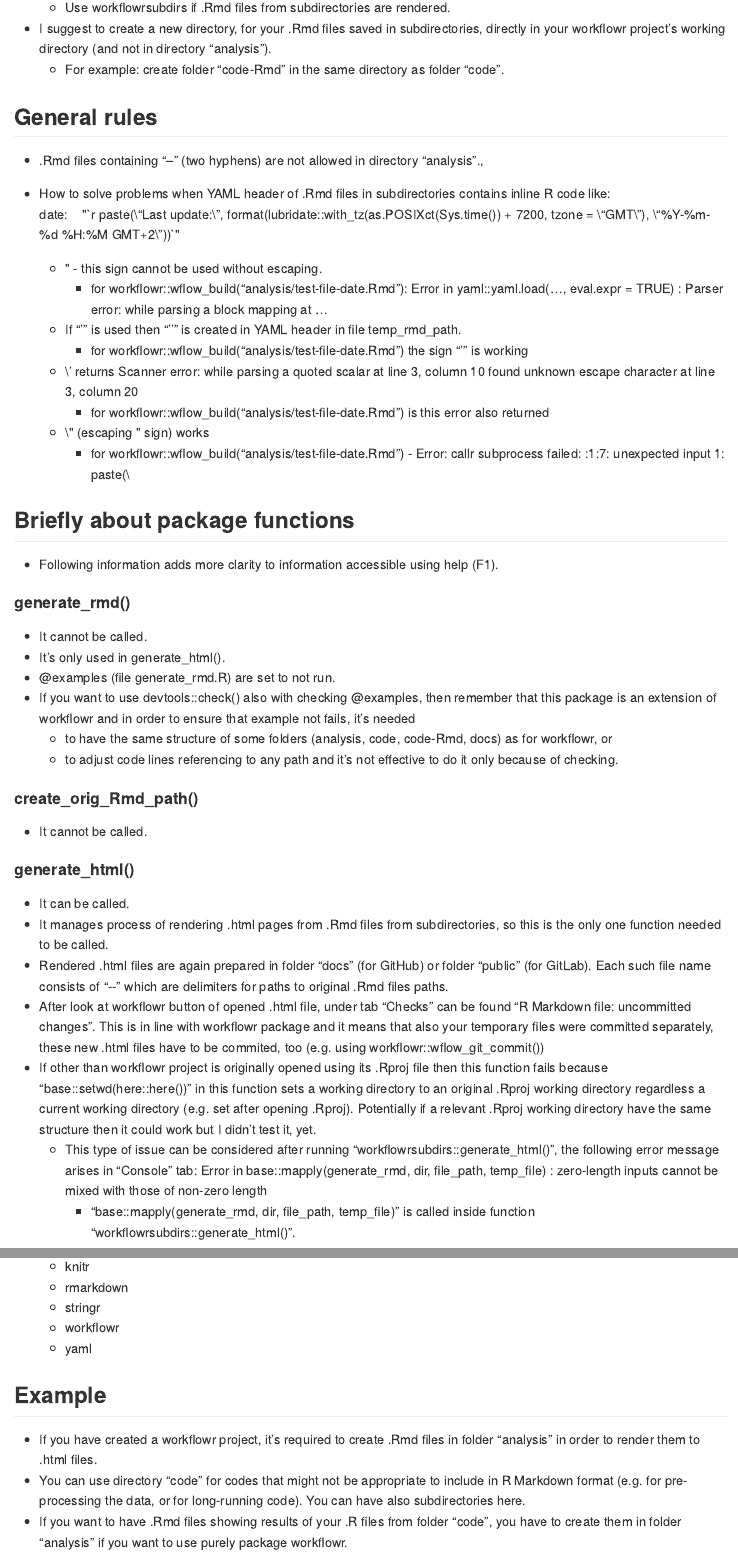
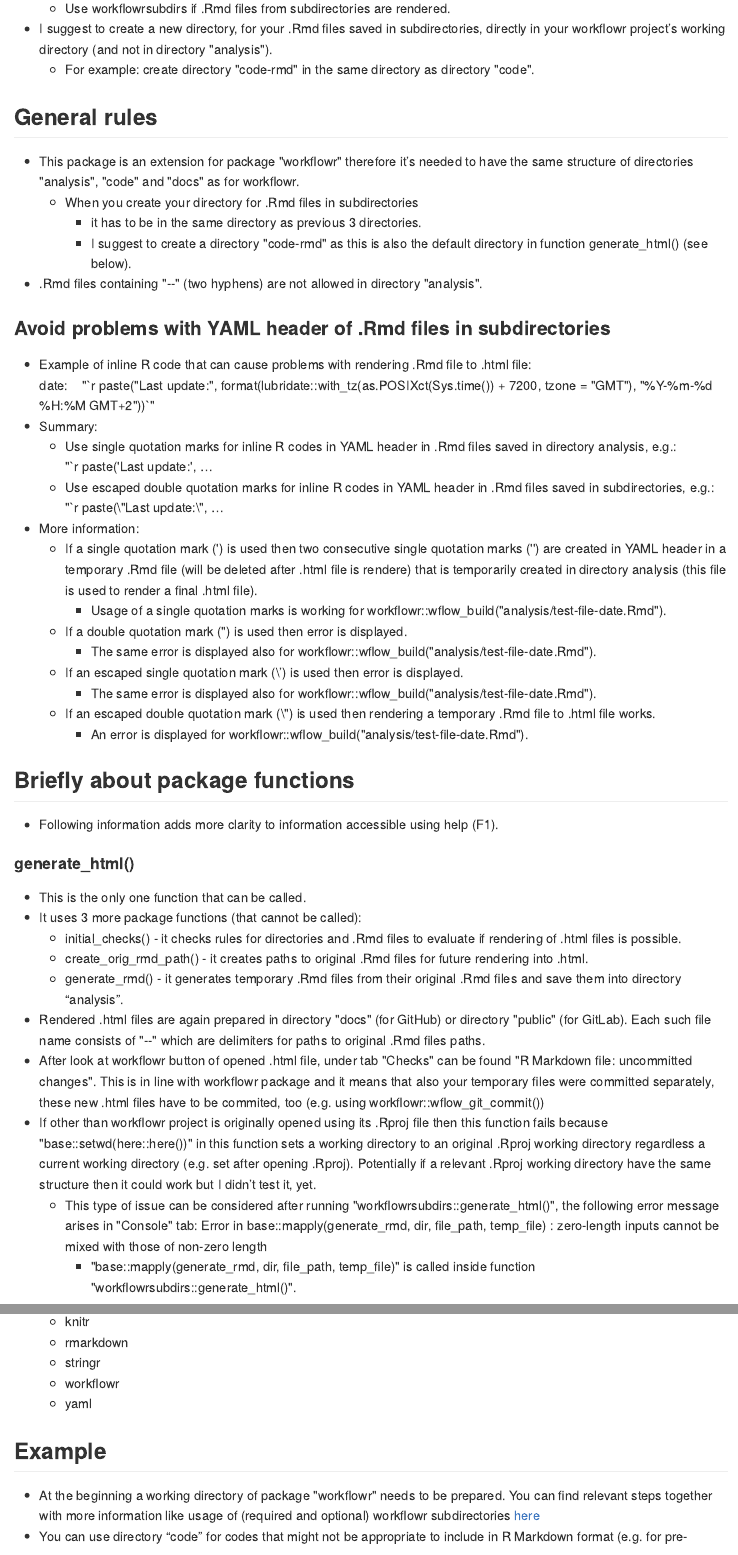
Before and after one commit to LearnUseZone/rpkgs, an R Markdown document (code/workflowrsubdirs/README.Rmd): the page in a window 1100 px wide, from 620 px down before the commit and from 600 px down after it, so that both start at the same text, and a second part further down, joined at a grey line. The pictures show the output file code/workflowrsubdirs/README.md that the author committed with the source, drawn offline in the style of GitHub.

Commit message:
style(workflowrsubdirs): Add and update descriptions

```diff
--- a/code/workflowrsubdirs/README.Rmd
+++ b/code/workflowrsubdirs/README.Rmd
@@ -24,50 +24,59 @@ knitr::opts_chunk$set(
   - Use workflowrsubdirs if .Rmd files from subdirectories are rendered.
-- I suggest to create a new directory, for your .Rmd files saved in subdirectories, directly in your workflowr project's working directory (and not in directory "analysis").
-  - For example: create folder "code-Rmd" in the same directory as folder "code".
+- I suggest to create a new directory, for your .Rmd files saved in subdirectories, directly in your workflowr project's working directory (and not in directory \"analysis\").
+  - For example: create directory \"code-rmd\" in the same directory as directory \"code\".
+
+
 
 ## General rules
-- .Rmd files containing "--" (two hyphens) are not allowed in directory "analysis".,
+- This package is an extension for package \"workflowr\" therefore it's needed
+  to have the same structure of directories \"analysis\", \"code\" and \"docs\" as for workflowr.
+  - When you create your directory for .Rmd files in subdirectories
+    - it has to be in the same directory as previous 3 directories.
+    - I suggest to create a directory \"code-rmd\" as this is also the default directory in function
+      generate_html() (see below).
+- .Rmd files containing \"\-\-\" (two hyphens) are not allowed in directory \"analysis\".
 
 
-- How to solve problems when YAML header of .Rmd files in subdirectories contains inline R code like:\
-date:&nbsp;&nbsp;&nbsp;&nbsp;\"&#x060;r paste(\\"Last update:\\", format(lubridate::with_tz(as.POSIXct(Sys.time()) + 7200, tzone = \\"GMT\\"), \\"%Y-%m-%d %H:%M GMT+2\\"))&#x060;\"\
-  - " - this sign cannot be used without escaping.
-      -  for workflowr::wflow_build("analysis/test-file-date.Rmd"): Error in yaml::yaml.load(..., eval.expr = TRUE) :   Parser error: while parsing a block mapping at ...
-  - If "'" is used then "''" is created in YAML header in file temp_rmd_path.
-      - for workflowr::wflow_build("analysis/test-file-date.Rmd") the sign "'" is working
-  - \\' returns Scanner error: while parsing a quoted scalar at line 3, column 10 found unknown escape character at line 3, column 20
-      - for workflowr::wflow_build("analysis/test-file-date.Rmd") is this error also returned
-  - \\" (escaping " sign) works
-      - for workflowr::wflow_build("analysis/test-file-date.Rmd") - Error: callr subprocess failed: <text>:1:7: unexpected input  1: paste(\\
-
-
+### Avoid problems with YAML header of .Rmd files in subdirectories
+- Example of inline R code that can cause problems with rendering .Rmd file to .html file: \
+date:&nbsp;&nbsp;&nbsp;&nbsp;\"&#x060;r paste(\"Last update:\", format(lubridate::with_tz(as.POSIXct(Sys.time()) + 7200, tzone = \"GMT\"), \"%Y-%m-%d %H:%M GMT+2\"))&#x060;\"\
+- Summary:
+  - Use single quotation marks for inline R codes in YAML header in .Rmd files saved in directory analysis, e.g.: \
+  \"&#x060;r paste(\'Last update:\', ...
+  - Use escaped double quotation marks for inline R codes in YAML header in .Rmd files saved in subdirectories, e.g.: \
+  \"&#x060;r paste(\\\"Last update:\\\", ...
+- More information:
+  - If a single quotation mark (\') is used then two consecutive single quotation marks (\'\')
+    are created in YAML header in a temporary .Rmd file (will be deleted after .html file is rendere)
+    that is temporarily created in directory analysis (this file is used to render a final .html file).
+    - Usage of a single quotation marks is working for workflowr::wflow_build(\"analysis/test-file-date.Rmd\").
+  - If a double quotation mark (\") is used then error is displayed.
+    - The same error is displayed also for workflowr::wflow_build(\"analysis/test-file-date.Rmd\").
+  - If an escaped single quotation mark (\\') is used then error is displayed.
+    - The same error is displayed also for workflowr::wflow_build(\"analysis/test-file-date.Rmd\").
+  - If an escaped double quotation mark (\\") is used then rendering a temporary .Rmd file to .html file works.
+    - An error is displayed for workflowr::wflow_build(\"analysis/test-file-date.Rmd\").
 
 
 
 ## Briefly about package functions
 - Following information adds more clarity to information accessible using help (F1).
 
-#### generate_rmd()
-- It cannot be called.
-- It's only used in generate_html().
-- @examples (file generate_rmd.R) are set to not run.
-- If you want to use devtools::check() also with checking @examples, then remember that this package is an extension of workflowr and in order to ensure that example not fails, it's needed
-  - to have the same structure of some folders (analysis, code, code-Rmd, docs) as for workflowr, or
-  - to adjust code lines referencing to any path and it's not effective to do it only because of checking.
-
-#### create_orig_Rmd_path()
-- It cannot be called.
 
 #### generate_html()
-- It can be called.
-- It manages process of rendering .html pages from .Rmd files from subdirectories, so this is the only one function needed to be called.
-- Rendered .html files are again prepared in folder "docs" (for GitHub) or folder "public" (for GitLab). Each such file name consists of "&#8208;&#8208;" which are delimiters for paths to original .Rmd files paths.
-- After look at workflowr button of opened .html file, under tab "Checks" can be found "R Markdown file: uncommitted changes". This is in line with workflowr package and it means that also your temporary files were committed separately, these new .html files have to be commited, too (e.g. using workflowr::wflow_git_commit())
-- If other than workflowr project is originally opened using its .Rproj file then this function fails because "base::setwd(here::here())" in this function sets a working directory to an original .Rproj working directory regardless a current working directory (e.g. set after opening .Rproj). Potentially if a relevant .Rproj working directory have the same structure then it could work but I didn't test it, yet.
-  - This type of issue can be considered after running "workflowrsubdirs::generate_html()", the following error message arises in "Console" tab:
+- This is the only one function that can be called.
+- It uses 3 more package functions (that cannot be called):
+  - initial_checks() - it checks rules for directories and .Rmd files to evaluate if rendering of .html files is possible.
+  - create_orig_rmd_path() - it creates paths to original .Rmd files for future rendering into .html.
+  - generate_rmd() - it generates temporary .Rmd files from their original .Rmd files and save them into directory "analysis".
+- Rendered .html files are again prepared in directory \"docs\" (for GitHub) or directory \"public\" (for GitLab). Each such file name consists of \"\-\-\" which are delimiters for paths to original .Rmd files paths.
+- After look at workflowr button of opened .html file, under tab \"Checks\" can be found \"R Markdown file: uncommitted changes\". This is in line with workflowr package and it means that also your temporary files were committed separately, these new .html files have to be commited, too (e.g. using workflowr::wflow_git_commit())
+- If other than workflowr project is originally opened using its .Rproj file then this function fails because \"base::setwd(here::here())\" in this function sets a working directory to an original .Rproj working directory regardless a current working directory (e.g. set after opening .Rproj). Potentially if a relevant .Rproj working directory have the same structure then it could work but I didn't test it, yet.
+  - This type of issue can be considered after running \"workflowrsubdirs::generate_html()\", the following error message arises in \"Console\" tab:
   Error in base::mapply(generate_rmd, dir, file_path, temp_file) :
   zero-length inputs cannot be mixed with those of non-zero length
-    - "base::mapply(generate_rmd, dir, file_path, temp_file)" is called inside function "workflowrsubdirs::generate_html()".
+    - \"base::mapply(generate_rmd, dir, file_path, temp_file)" is called inside function "workflowrsubdirs::generate_html()\".
+
 
 
 ## Installation
@@ -102,7 +112,9 @@ date:&nbsp;&nbsp;&nbsp;&nbsp;\"&#x060;r paste(\\"Last update:\\", format(lubrida
   - yaml
 
 
+
 ## Example
-- If you have created a workflowr project, it's required to create .Rmd files in folder "analysis" in order to render them to .html files.
-- You can use directory "code" for codes that might not be appropriate to include in R Markdown format (e.g. for pre-processing the data, or for long-running code). You can have also subdirectories here.
-- If you want to have .Rmd files showing results of your .R files from folder "code", you have to create them in folder "analysis" if you want to use purely package workflowr.
+- At the beginning a working directory of package \"workflowr\" needs to be prepared. You can find relevant steps
+  together with more information like usage of (required and optional) workflowr subdirectories
+  [here](https://jdblischak.github.io/workflowr/articles/wflow-01-getting-started.html)
+- You can use directory "code" for codes that might not be appropriate to include in R Markdown format
```
Also changed, not shown: code/workflowrsubdirs/workflowrsubdirs/R/create-orig-rmd-path.R (+15 -5 lines), code/workflowrsubdirs/workflowrsubdirs/R/generate-html.R (+17 -12 lines), code/workflowrsubdirs/workflowrsubdirs/R/generate-rmd.R (+4 -0 lines), code/workflowrsubdirs/workflowrsubdirs/R/initial-checks.R (+19 -16 lines), code/workflowrsubdirs/README.md, code/workflowrsubdirs/README.Rmd (63 more changed lines), 4 other files.
